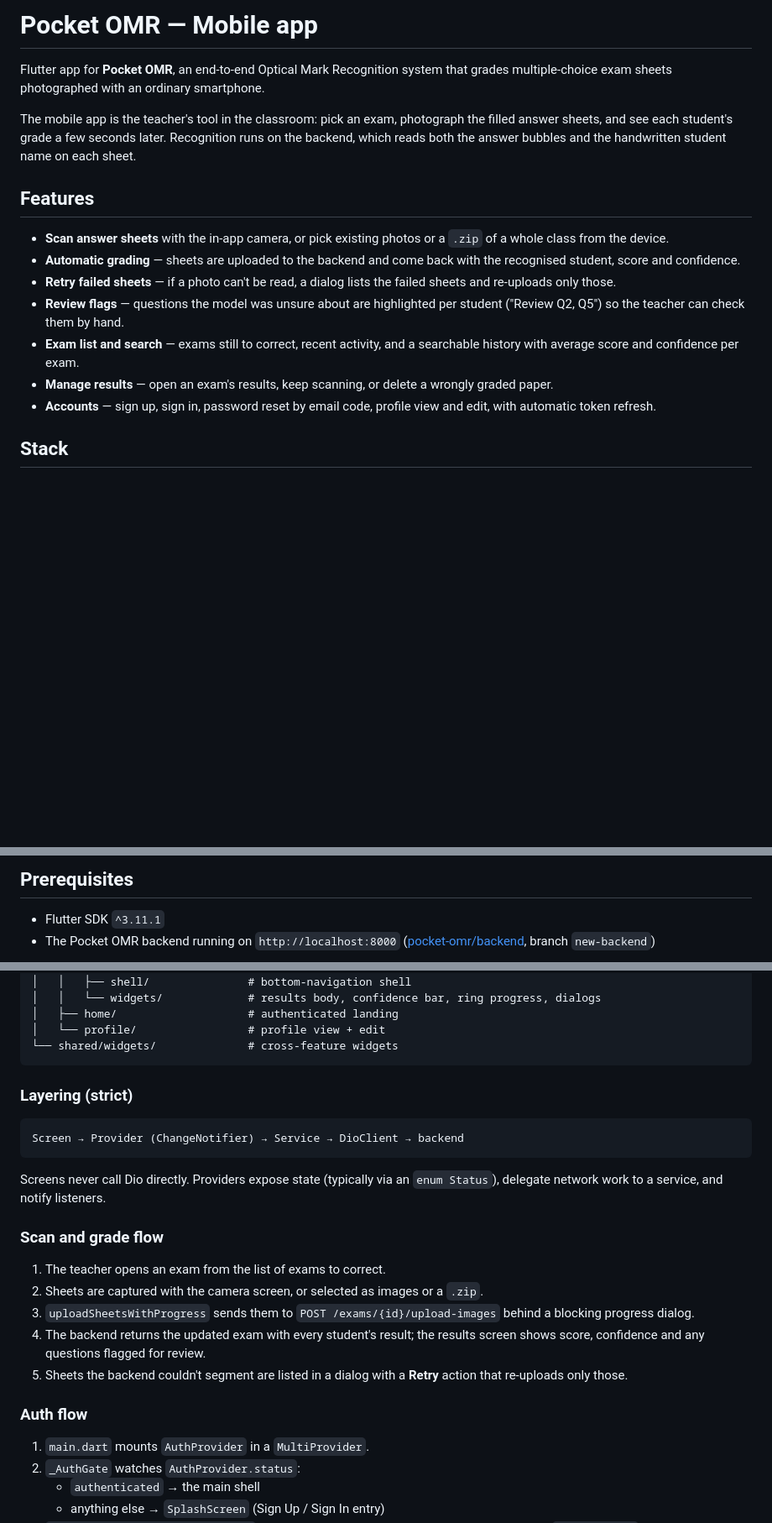
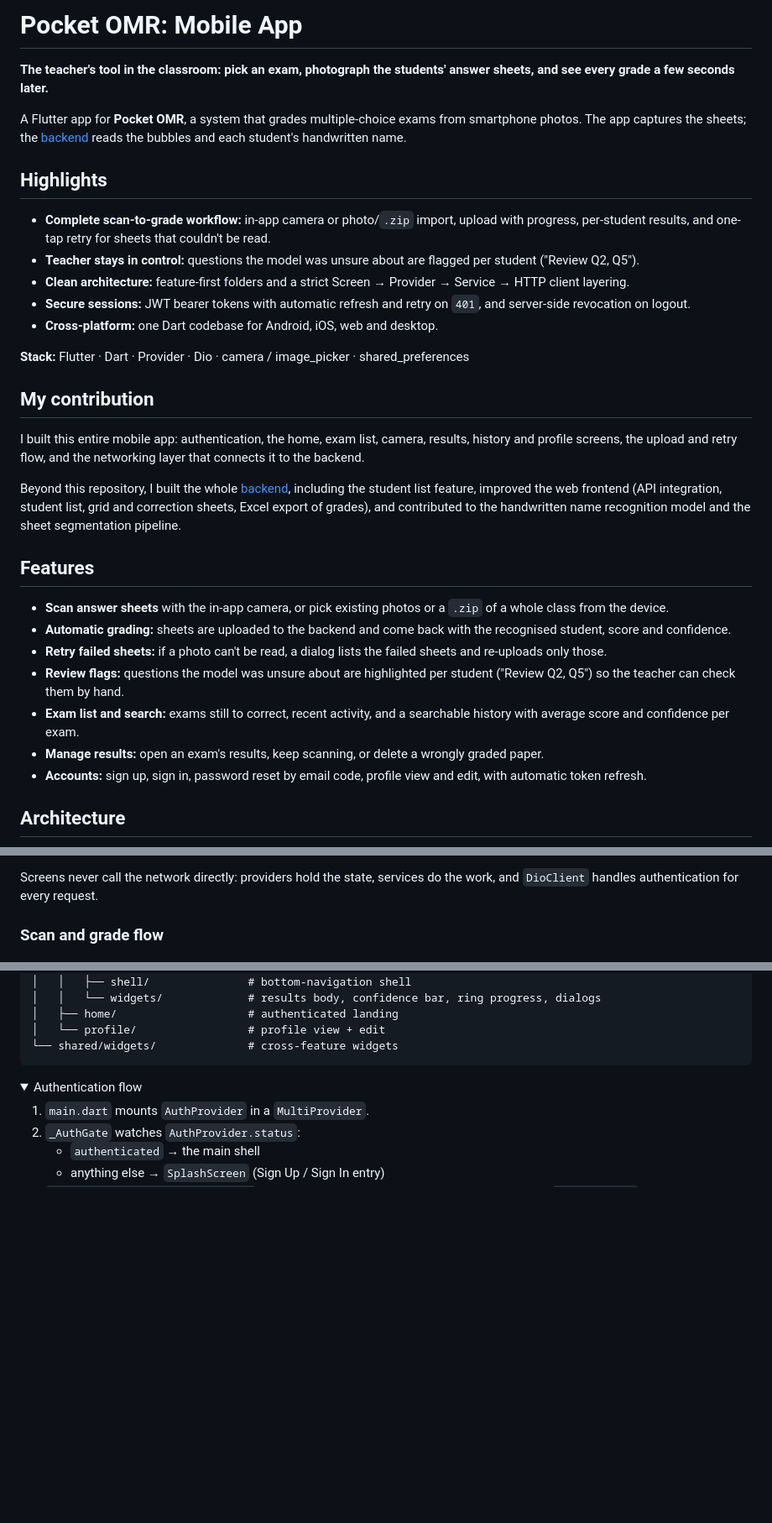
Before and after one commit to Inesaini/pocket-omr-mobile, a Markdown page: README.md, 3 parts joined by grey strips. Shown at 84% size. Drawn GitHub-style; folded sections open; blank space fills up the shorter version.

Commit message:
README: lead with the product and contribution, add architecture and scan-flow diagrams, fix backend link

````diff
--- a/README.md
+++ b/README.md
@@ -1,35 +1,47 @@
-# Pocket OMR — Mobile app
+# Pocket OMR: Mobile App
 
-Flutter app for **Pocket OMR**, an end-to-end Optical Mark Recognition system that grades
-multiple-choice exam sheets photographed with an ordinary smartphone.
+**The teacher's tool in the classroom: pick an exam, photograph the students' answer sheets, and see every grade a few seconds later.**
 
-The mobile app is the teacher's tool in the classroom: pick an exam, photograph the filled
-answer sheets, and see each student's grade a few seconds later. Recognition runs on the
-backend, which reads both the answer bubbles and the handwritten student name on each sheet.
+A Flutter app for **Pocket OMR**, a system that grades multiple-choice exams from smartphone photos. The app captures the sheets; the [backend](https://github.com/Inesaini/pocket-omr-backend) reads the bubbles and each student's handwritten name.
 
-<!-- TODO(Ines): add 3–4 screenshots (home, camera, results, history) to docs/screenshots/
-     and uncomment:
-| Home | Scan | Results | History |
-|---|---|---|---|
-| ![Home](docs/screenshots/home.png) | ![Scan](docs/screenshots/camera.png) | ![Results](docs/screenshots/results.png) | ![History](docs/screenshots/history.png) |
--->
+## Highlights
+
+- **Complete scan-to-grade workflow:** in-app camera or photo/`.zip` import, upload with progress, per-student results, and one-tap retry for sheets that couldn't be read.
+- **Teacher stays in control:** questions the model was unsure about are flagged per student ("Review Q2, Q5").
+- **Clean architecture:** feature-first folders and a strict Screen → Provider → Service → HTTP client layering.
+- **Secure sessions:** JWT bearer tokens with automatic refresh and retry on `401`, and server-side revocation on logout.
+- **Cross-platform:** one Dart codebase for Android, iOS, web and desktop.
+
+**Stack:** Flutter · Dart · Provider · Dio · camera / image_picker · shared_preferences
+
+## My contribution
+
+I built this entire mobile app: authentication, the home, exam list, camera, results,
+history and profile screens, the upload and retry flow, and the networking layer that
+connects it to the backend.
+
+Beyond this repository, I built the whole
+[backend](https://github.com/Inesaini/pocket-omr-backend), including the student list
+feature, improved the web frontend (API integration, student list, grid and correction
+sheets, Excel export of grades), and contributed to the handwritten name recognition model
+and the sheet segmentation pipeline.
 
 ## Features
 
 - **Scan answer sheets** with the in-app camera, or pick existing photos or a `.zip` of a
   whole class from the device.
-- **Automatic grading** — sheets are uploaded to the backend and come back with the
+- **Automatic grading:** sheets are uploaded to the backend and come back with the
   recognised student, score and confidence.
-- **Retry failed sheets** — if a photo can't be read, a dialog lists the failed sheets and
+- **Retry failed sheets:** if a photo can't be read, a dialog lists the failed sheets and
   re-uploads only those.
-- **Review flags** — questions the model was unsure about are highlighted per student
+- **Review flags:** questions the model was unsure about are highlighted per student
   ("Review Q2, Q5") so the teacher can check them by hand.
-- **Exam list and search** — exams still to correct, recent activity, and a searchable
+- **Exam list and search:** exams still to correct, recent activity, and a searchable
   history with average score and confidence per exam.
-- **Manage results** — open an exam's results, keep scanning, or delete a wrongly graded
+- **Manage results:** open an exam's results, keep scanning, or delete a wrongly graded
   paper.
-- **Accounts** — sign up, sign in, password reset by email code, profile view and edit,
+- **Accounts:** sign up, sign in, password reset by email code, profile view and edit,
   with automatic token refresh.
 
-## Stack
+## Architecture
 
@@ -41,7 +58,5 @@ backend, which reads both the answer bubbles and the handwritten student name on
 
-## Prerequisites
+Screens never call the network directly: providers hold the state, services do the work, and `DioClient` handles authentication for every request.
 
-- Flutter SDK `^3.11.1`
-- The Pocket OMR backend running on `http://localhost:8000`
-  ([pocket-omr/backend](https://github.com/pocket-omr/backend), branch `new-backend`)
+### Scan and grade flow
 
@@ -102,27 +126,10 @@ lib/
 └── shared/widgets/              # cross-feature widgets
 ```
 
-### Layering (strict)
+</details>
 
-```
-Screen → Provider (ChangeNotifier) → Service → DioClient → backend
-```
-
-Screens never call Dio directly. Providers expose state (typically via an
-`enum Status`), delegate network work to a service, and notify listeners.
-
-### Scan and grade flow
-
-1. The teacher opens an exam from the list of exams to correct.
-2. Sheets are captured with the camera screen, or selected as images or a `.zip`.
-3. `uploadSheetsWithProgress` sends them to `POST /exams/{id}/upload-images` behind a
-   blocking progress dialog.
-4. The backend returns the updated exam with every student's result; the results screen
-   shows score, confidence and any questions flagged for review.
-5. Sheets the backend couldn't segment are listed in a dialog with a **Retry** action that
-   re-uploads only those.
-
-### Auth flow
+<details>
+<summary>Authentication flow</summary>
 
 1. `main.dart` mounts `AuthProvider` in a `MultiProvider`.
 2. `_AuthGate` watches `AuthProvider.status`:
````
Also changed, not shown: other parts of README.md (+54 -35 lines).
